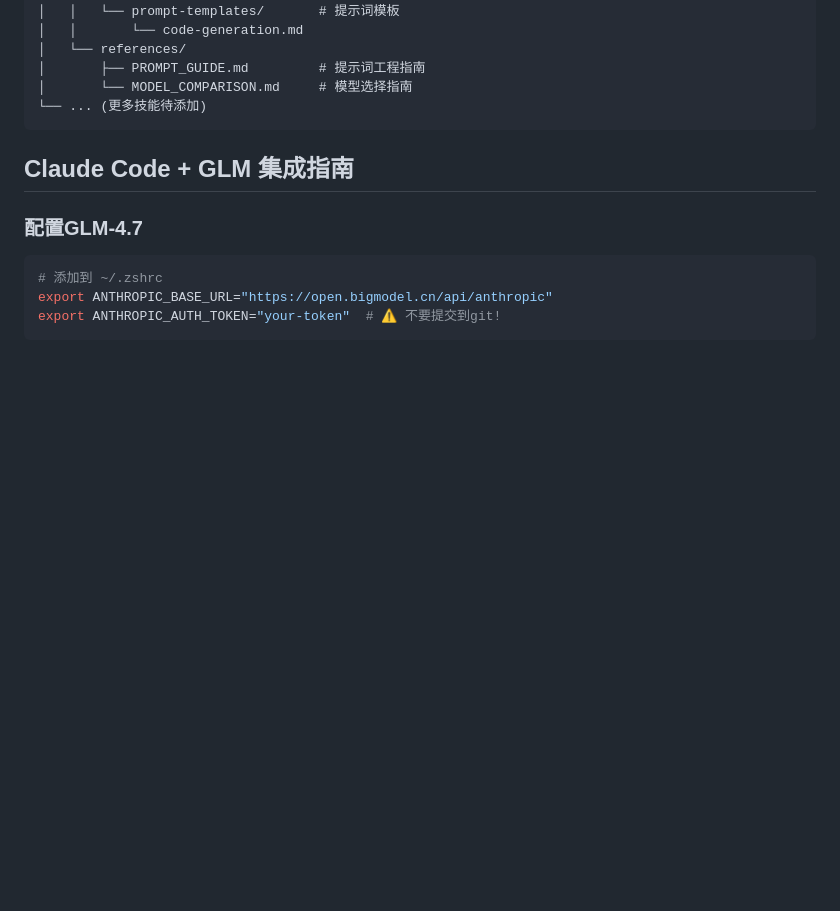
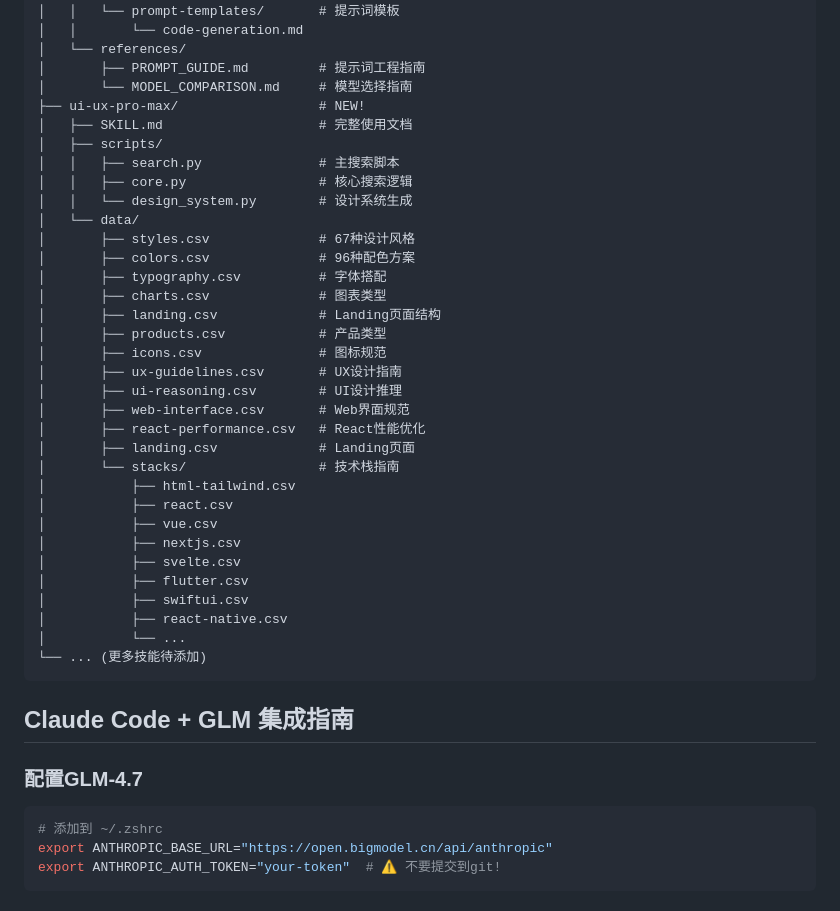
Before and after one commit to ETZhang/openclaw-skills, a Markdown page: README.md, the part around one of its changes. GitHub-like rendering; blank space fills up the shorter version.

Commit message:
📝 Update README: Add ui-ux-pro-max skill documentation

````diff
--- a/README.md
+++ b/README.md
@@ -107,6 +136,35 @@ openclaw-skills/
 │   └── references/
 │       ├── PROMPT_GUIDE.md         # 提示词工程指南
 │       └── MODEL_COMPARISON.md     # 模型选择指南
+├── ui-ux-pro-max/                  # NEW!
+│   ├── SKILL.md                    # 完整使用文档
+│   ├── scripts/
+│   │   ├── search.py               # 主搜索脚本
+│   │   ├── core.py                 # 核心搜索逻辑
+│   │   └── design_system.py        # 设计系统生成
+│   └── data/
+│       ├── styles.csv              # 67种设计风格
+│       ├── colors.csv              # 96种配色方案
+│       ├── typography.csv          # 字体搭配
+│       ├── charts.csv              # 图表类型
+│       ├── landing.csv             # Landing页面结构
+│       ├── products.csv            # 产品类型
+│       ├── icons.csv               # 图标规范
+│       ├── ux-guidelines.csv       # UX设计指南
+│       ├── ui-reasoning.csv        # UI设计推理
+│       ├── web-interface.csv       # Web界面规范
+│       ├── react-performance.csv   # React性能优化
+│       ├── landing.csv             # Landing页面
+│       └── stacks/                 # 技术栈指南
+│           ├── html-tailwind.csv
+│           ├── react.csv
+│           ├── vue.csv
+│           ├── nextjs.csv
+│           ├── svelte.csv
+│           ├── flutter.csv
+│           ├── swiftui.csv
+│           ├── react-native.csv
+│           └── ...
 └── ... (更多技能待添加)
 ```
 
````
Also changed, not shown: other parts of README.md (+29 -0 lines).
